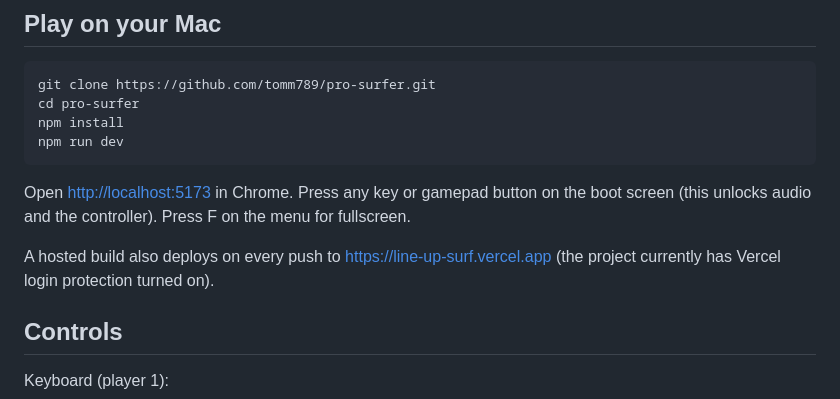
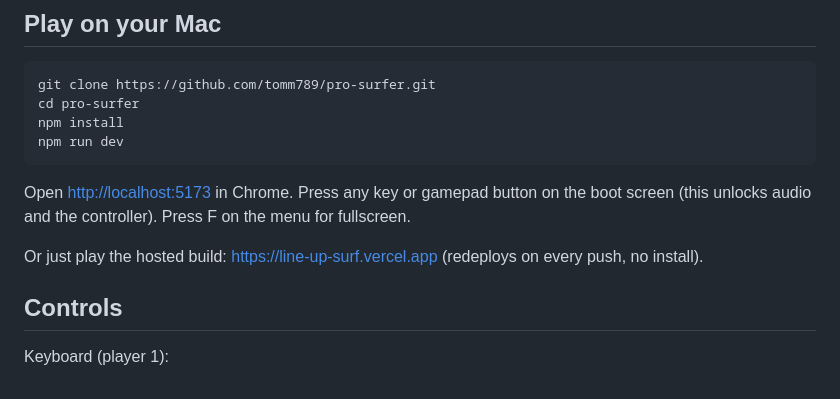
Before and after one commit to tomm789/pro-surfer, a Markdown page: README.md, the part around the change. Drawn GitHub-style.

Commit message:
README: hosted build is public
Co-Authored-By: Claude Fable 5.1 <noreply@anthropic.com>
Claude-Session: https://claude.ai/code/session_01PLuwCJphRCSAMeeNXSztsX

```diff
--- a/README.md
+++ b/README.md
@@ -15,7 +15,7 @@ npm run dev
 
 Open <http://localhost:5173> in Chrome. Press any key or gamepad button on the boot screen (this unlocks audio and the controller). Press F on the menu for fullscreen.
 
-A hosted build also deploys on every push to <https://line-up-surf.vercel.app> (the project currently has Vercel login protection turned on).
+Or just play the hosted build: <https://line-up-surf.vercel.app> (redeploys on every push, no install).
 
 ## Controls
 
```
